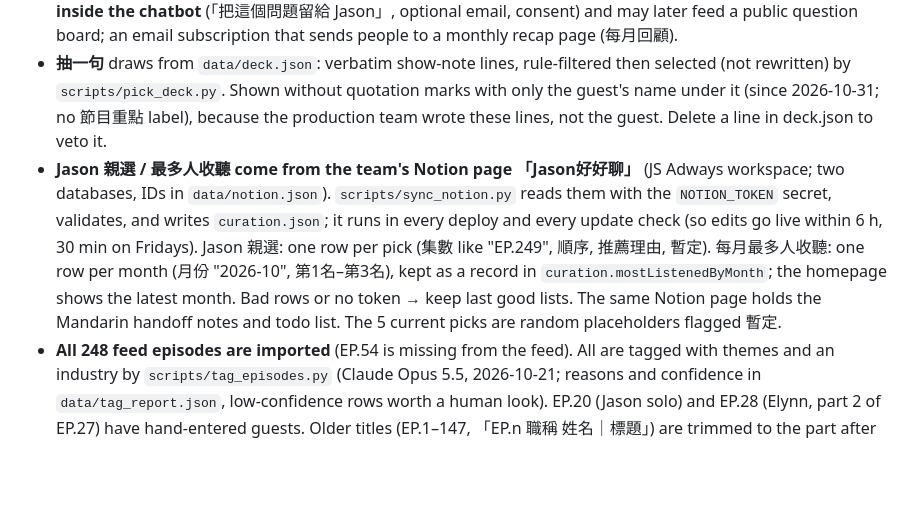
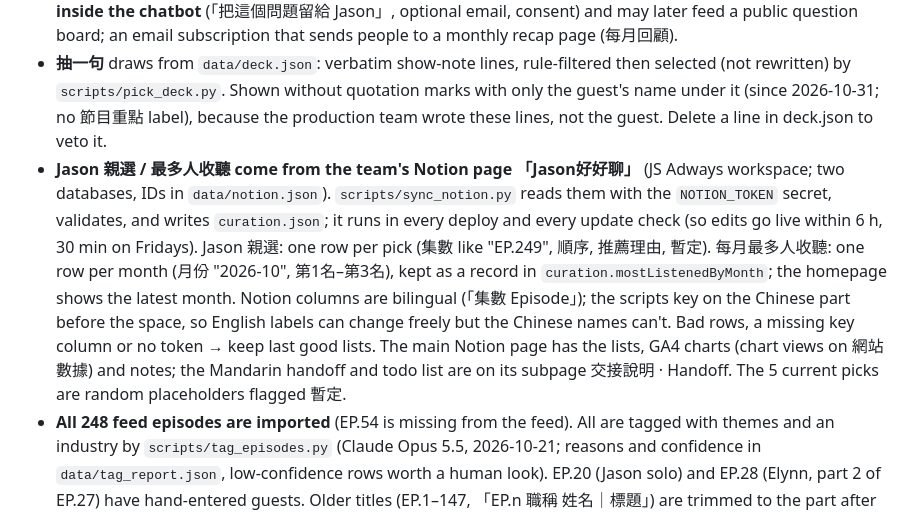
Before and after one commit to annielee0313/jason-podcast-explorer, a Markdown page: CLAUDE.md, the part around the change. Drawn GitHub-style; blank space fills up the shorter version.

Commit message:
CLAUDE.md: Notion backend layout and bilingual column rule
Co-Authored-By: Claude Opus 5.5 <noreply@anthropic.com>

```diff
--- a/CLAUDE.md
+++ b/CLAUDE.md
@@ -13,7 +13,7 @@ A static React (Vite + TypeScript) site that helps new listeners discover episod
 - **Spotify:** add the show URL to `data/about.json` (`show.spotify`); the buttons appear when it's set. Don't guess the URL.
 - **Ideas on the table:** a Q&A chatbot that answers only from transcripts (episode + timestamp + verified quote, says so when the show hasn't covered something) and recommends episodes; listener questions are collected **inside the chatbot** (「把這個問題留給 Jason」, optional email, consent) and may later feed a public question board; an email subscription that sends people to a monthly recap page (每月回顧).
 - **抽一句** draws from `data/deck.json`: verbatim show-note lines, rule-filtered then selected (not rewritten) by `scripts/pick_deck.py`. Shown without quotation marks with only the guest's name under it (since 2026-10-31; no 節目重點 label), because the production team wrote these lines, not the guest. Delete a line in deck.json to veto it.
-- **Jason 親選 / 最多人收聽 come from the team's Notion page 「Jason好好聊」** (JS Adways workspace; two databases, IDs in `data/notion.json`). `scripts/sync_notion.py` reads them with the `NOTION_TOKEN` secret, validates, and writes `curation.json`; it runs in every deploy and every update check (so edits go live within 6 h, 30 min on Fridays). Jason 親選: one row per pick (集數 like "EP.249", 順序, 推薦理由, 暫定). 每月最多人收聽: one row per month (月份 "2026-10", 第1名–第3名), kept as a record in `curation.mostListenedByMonth`; the homepage shows the latest month. Bad rows or no token → keep last good lists. The same Notion page holds the Mandarin handoff notes and todo list. The 5 current picks are random placeholders flagged 暫定.
+- **Jason 親選 / 最多人收聽 come from the team's Notion page 「Jason好好聊」** (JS Adways workspace; two databases, IDs in `data/notion.json`). `scripts/sync_notion.py` reads them with the `NOTION_TOKEN` secret, validates, and writes `curation.json`; it runs in every deploy and every update check (so edits go live within 6 h, 30 min on Fridays). Jason 親選: one row per pick (集數 like "EP.249", 順序, 推薦理由, 暫定). 每月最多人收聽: one row per month (月份 "2026-10", 第1名–第3名), kept as a record in `curation.mostListenedByMonth`; the homepage shows the latest month. Notion columns are bilingual (「集數 Episode」); the scripts key on the Chinese part before the space, so English labels can change freely but the Chinese names can't. Bad rows, a missing key column or no token → keep last good lists. The main Notion page has the lists, GA4 charts (chart views on 網站數據) and notes; the Mandarin handoff and todo list are on its subpage 交接說明 · Handoff. The 5 current picks are random placeholders flagged 暫定.
 - **All 248 feed episodes are imported** (EP.54 is missing from the feed). All are tagged with themes and an industry by `scripts/tag_episodes.py` (Claude Opus 5.5, 2026-10-21; reasons and confidence in `data/tag_report.json`, low-confidence rows worth a human look). EP.20 (Jason solo) and EP.28 (Elynn, part 2 of EP.27) have hand-entered guests. Older titles (EP.1–147, 「EP.n 職稱 姓名｜標題」) are trimmed to the part after ｜ by the fetch script.
 - **Stats** live in `data/about.json` → `stats`. Only the headline episode count animates (count-up on arrival); guests (`200+`, a safe floor) and the Apple rating are static.
 
```
